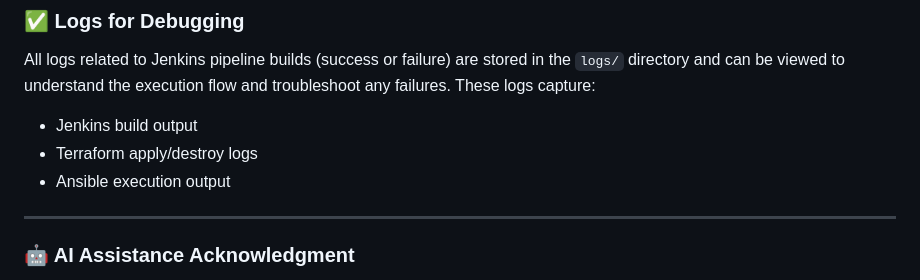
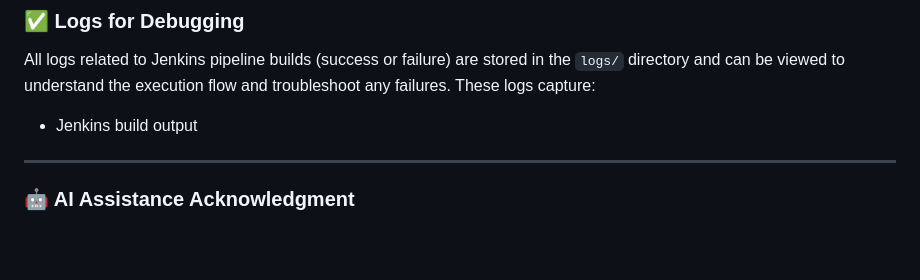
Before and after one commit to Umer-Amir/DevOps-Mega-Project, a Markdown page: README.md, the part around the change. Drawn GitHub-style; blank space fills up the shorter version.

Commit message:
Quick Push

```diff
--- a/README.md
+++ b/README.md
@@ -19,8 +19,6 @@ After extensive debugging and community research, it became clear that this was
 All logs related to Jenkins pipeline builds (success or failure) are stored in the `logs/` directory and can be viewed to understand the execution flow and troubleshoot any failures. These logs capture:
 
 - Jenkins build output
-- Terraform apply/destroy logs
-- Ansible execution output
 
 ---
 
```
